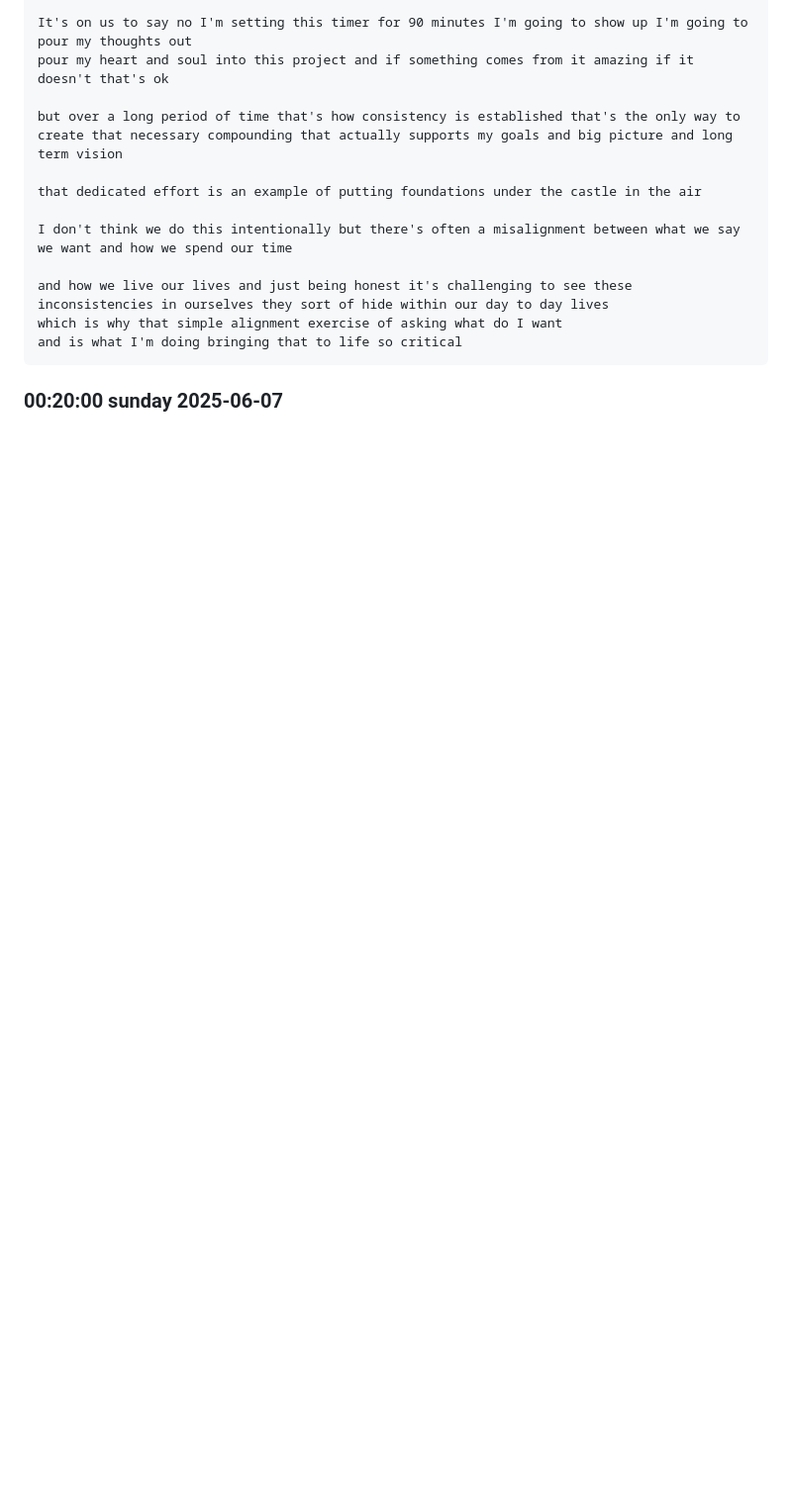
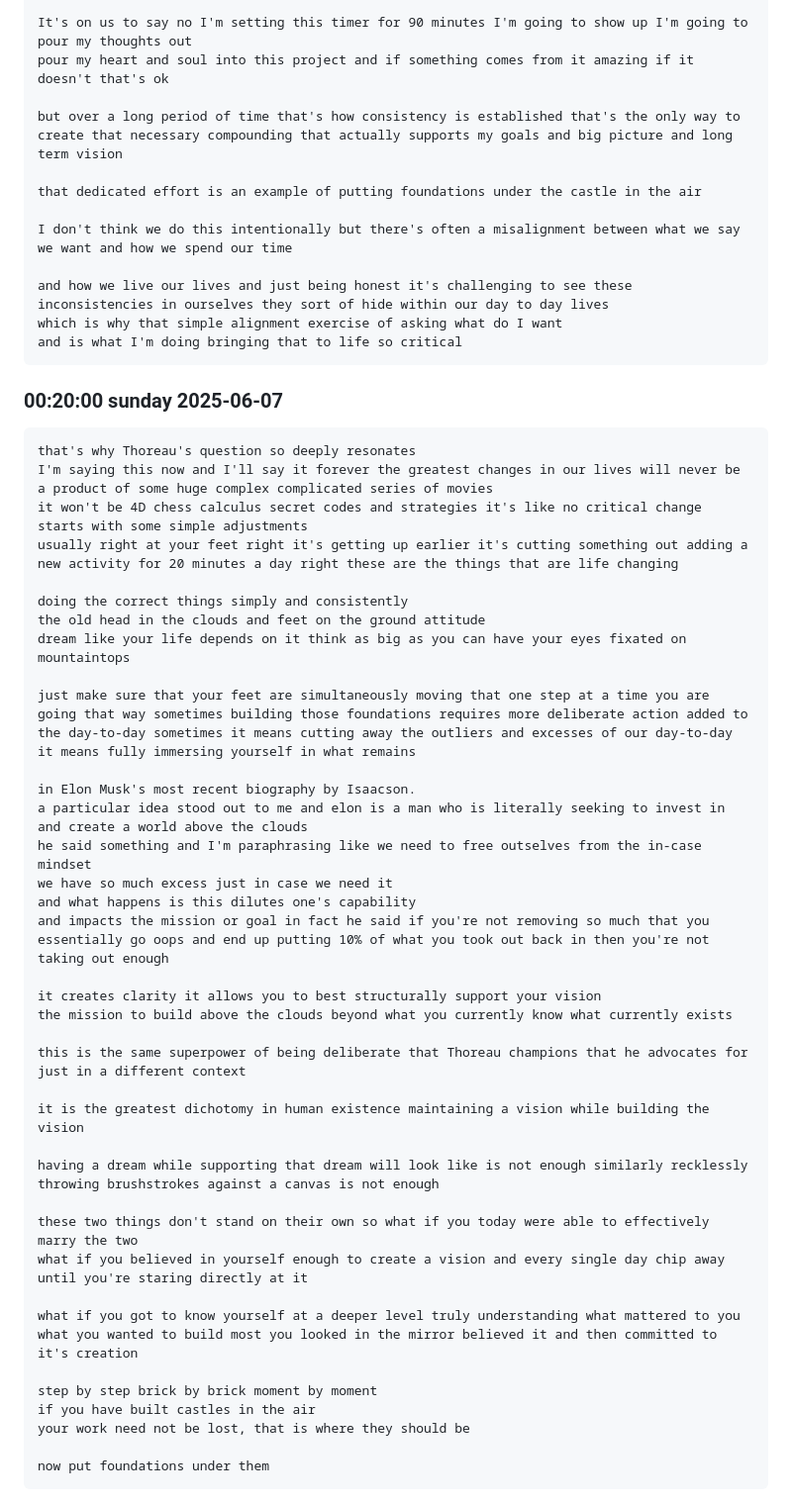
Before and after one commit to fgp555/english-training, a Markdown page: speech/250601-dominate-2025.md, the part around one of its changes. Shown at 99% size. Rendered like a GitHub page; blank space fills up the shorter version.

Commit message:
2025-06-08

````diff
--- a/speech/250601-dominate-2025.md
+++ b/speech/250601-dominate-2025.md
@@ -227,3 +227,45 @@ and is what I'm doing bringing that to life so critical
 ```
 
 ### 00:20:00 sunday 2025-06-07
+
+```md
+that's why Thoreau's question so deeply resonates
+I'm saying this now and I'll say it forever the greatest changes in our lives will never be a product of some huge complex complicated series of movies
+it won't be 4D chess calculus secret codes and strategies it's like no critical change starts with some simple adjustments
+usually right at your feet right it's getting up earlier it's cutting something out adding a new activity for 20 minutes a day right these are the things that are life changing
+
+doing the correct things simply and consistently
+the old head in the clouds and feet on the ground attitude
+dream like your life depends on it think as big as you can have your eyes fixated on mountaintops
+
+just make sure that your feet are simultaneously moving that one step at a time you are going that way sometimes building those foundations requires more deliberate action added to the day-to-day sometimes it means cutting away the outliers and excesses of our day-to-day
+it means fully immersing yourself in what remains
+
+in Elon Musk's most recent biography by Isaacson.
+a particular idea stood out to me and elon is a man who is literally seeking to invest in and create a world above the clouds
+he said something and I'm paraphrasing like we need to free outselves from the in-case mindset
+we have so much excess just in case we need it
+and what happens is this dilutes one's capability
+and impacts the mission or goal in fact he said if you're not removing so much that you essentially go oops and end up putting 10% of what you took out back in then you're not taking out enough
+
+it creates clarity it allows you to best structurally support your vision
+the mission to build above the clouds beyond what you currently know what currently exists
+
+this is the same superpower of being deliberate that Thoreau champions that he advocates for just in a different context
+
+it is the greatest dichotomy in human existence maintaining a vision while building the vision
+
+having a dream while supporting that dream will look like is not enough similarly recklessly throwing brushstrokes against a canvas is not enough
+
+these two things don't stand on their own so what if you today were able to effectively marry the two
+what if you believed in yourself enough to create a vision and every single day chip away until you're staring directly at it
+
+what if you got to know yourself at a deeper level truly understanding what mattered to you what you wanted to build most you looked in the mirror believed it and then committed to it's creation
+
+step by step brick by brick moment by moment
+if you have built castles in the air
+your work need not be lost, that is where they should be
+
+now put foundations under them
+```
+
````
Also changed, not shown: other parts of speech/250601-dominate-2025.md (+1 -0 lines).
